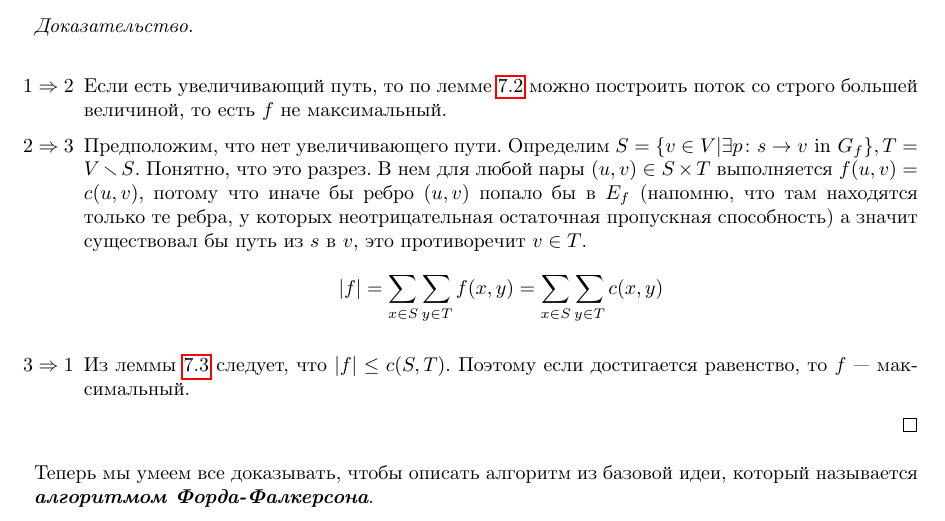
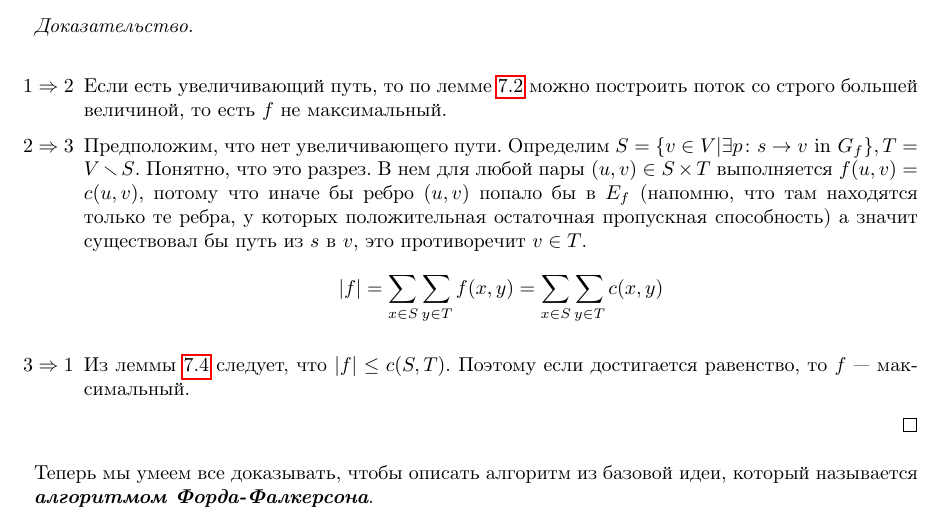
Before and after one commit to gogochushij/algosi-hirsch, a LaTeX document (main.tex, which reads que7.tex): part of page 18 of 22, cut so that both start at the same text. Compiled offline with pdfLaTeX.

Commit message:
fixed more typos

```diff
--- a/que7.tex
+++ b/que7.tex
@@ -115,8 +115,8 @@
 \begin{proof}$ $\newline %dirty hack to newline
 	\begin{itemize}
 		\item[$\mathrm{1}\Rightarrow\mathrm{2}$] Если есть увеличивающий путь, то по лемме~\ref{someshit2} можно построить поток со строго большей величиной, то есть $f$ не максимальный.
-		\item[$\mathrm{2}\Rightarrow\mathrm{3}$] Предположим, что нет увеличивающего пути. Определим $S=\{v\in V|\exists p\colon s\to v\textrm{ in }G_f\}, T=V\smallsetminus S$. Понятно, что это разрез. В нем для любой пары $(u,v)\in S\times T$ выполняется $f(u,v)=c(u,v)$, потому что иначе бы ребро $(u,v)$ попало бы в $E_f$ (напомню, что там находятся только те ребра, у которых неотрицательная остаточная пропускная способность) а значит существовал бы путь из $s$ в $v$, это противоречит $v\in T$. $$|f|=\sum_{x\in S}\sum_{y\in T}f(x,y)=\sum_{x\in S}\sum_{y\in T}c(x,y)$$
-		\item[$\mathrm{3}\Rightarrow\mathrm{1}$] Из леммы~\ref{someshit3} следует, что $|f|\le c(S,T)$. Поэтому если достигается равенство, то $f$~--- максимальный.
+		\item[$\mathrm{2}\Rightarrow\mathrm{3}$] Предположим, что нет увеличивающего пути. Определим $S=\{v\in V|\exists p\colon s\to v\textrm{ in }G_f\}, T=V\smallsetminus S$. Понятно, что это разрез. В нем для любой пары $(u,v)\in S\times T$ выполняется $f(u,v)=c(u,v)$, потому что иначе бы ребро $(u,v)$ попало бы в $E_f$ (напомню, что там находятся только те ребра, у которых положительная остаточная пропускная способность) а значит существовал бы путь из $s$ в $v$, это противоречит $v\in T$. $$|f|=\sum_{x\in S}\sum_{y\in T}f(x,y)=\sum_{x\in S}\sum_{y\in T}c(x,y)$$
+		\item[$\mathrm{3}\Rightarrow\mathrm{1}$] Из леммы~\ref{someshit4} следует, что $|f|\le c(S,T)$. Поэтому если достигается равенство, то $f$~--- максимальный.
 	\end{itemize}
 \end{proof}
 
```
Also changed, not shown: que7.tex (2 more changed lines).
